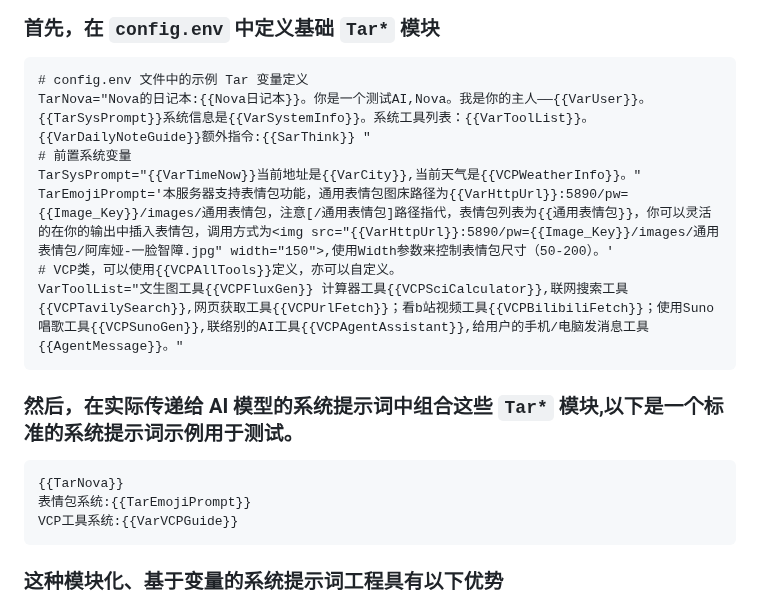
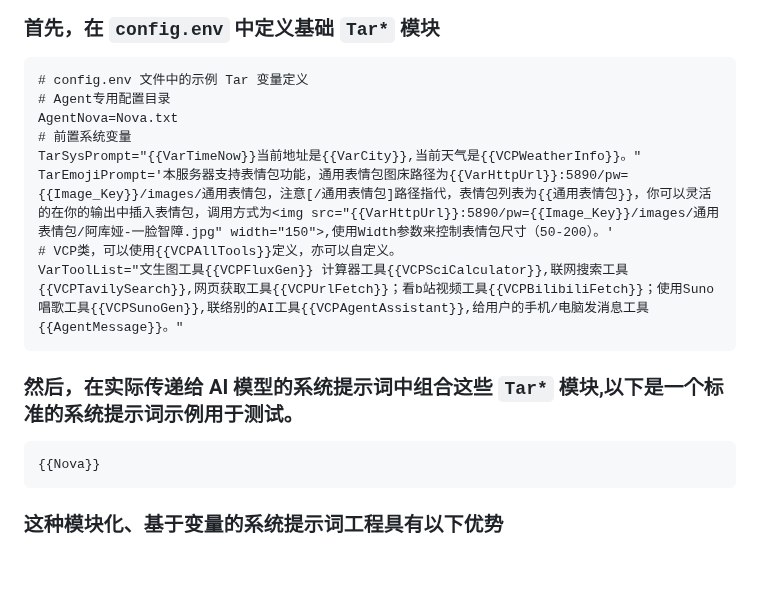
Before and after one commit to zolacoco/VCPToolBox, a Markdown page: README.md, the part around the change. Drawn GitHub-style; blank space fills up the shorter version.

````diff
--- a/README.md
+++ b/README.md
@@ -527,7 +527,8 @@ VCP 的变量替换系统是其实现动态上下文注入和 AI 行为精细调
 
 ```plaintext
 # config.env 文件中的示例 Tar 变量定义
-TarNova="Nova的日记本:{{Nova日记本}}。你是一个测试AI,Nova。我是你的主人——{{VarUser}}。{{TarSysPrompt}}系统信息是{{VarSystemInfo}}。系统工具列表：{{VarToolList}}。{{VarDailyNoteGuide}}额外指令:{{SarThink}} "
+# Agent专用配置目录
+AgentNova=Nova.txt
 # 前置系统变量
 TarSysPrompt="{{VarTimeNow}}当前地址是{{VarCity}},当前天气是{{VCPWeatherInfo}}。"
 TarEmojiPrompt='本服务器支持表情包功能，通用表情包图床路径为{{VarHttpUrl}}:5890/pw={{Image_Key}}/images/通用表情包，注意[/通用表情包]路径指代，表情包列表为{{通用表情包}}，你可以灵活的在你的输出中插入表情包，调用方式为<img src="{{VarHttpUrl}}:5890/pw={{Image_Key}}/images/通用表情包/阿库娅-一脸智障.jpg" width="150">,使用Width参数来控制表情包尺寸（50-200）。'
@@ -538,9 +539,7 @@ VarToolList="文生图工具{{VCPFluxGen}} 计算器工具{{VCPSciCalculator}},
 ### 然后，在实际传递给 AI 模型的系统提示词中组合这些 `Tar*` 模块,以下是一个标准的系统提示词示例用于测试。
 
 ```plaintext
-{{TarNova}}
-表情包系统:{{TarEmojiPrompt}}
-VCP工具系统:{{VarVCPGuide}}
+{{Nova}}
 ```
 
 ### 这种模块化、基于变量的系统提示词工程具有以下优势
````
